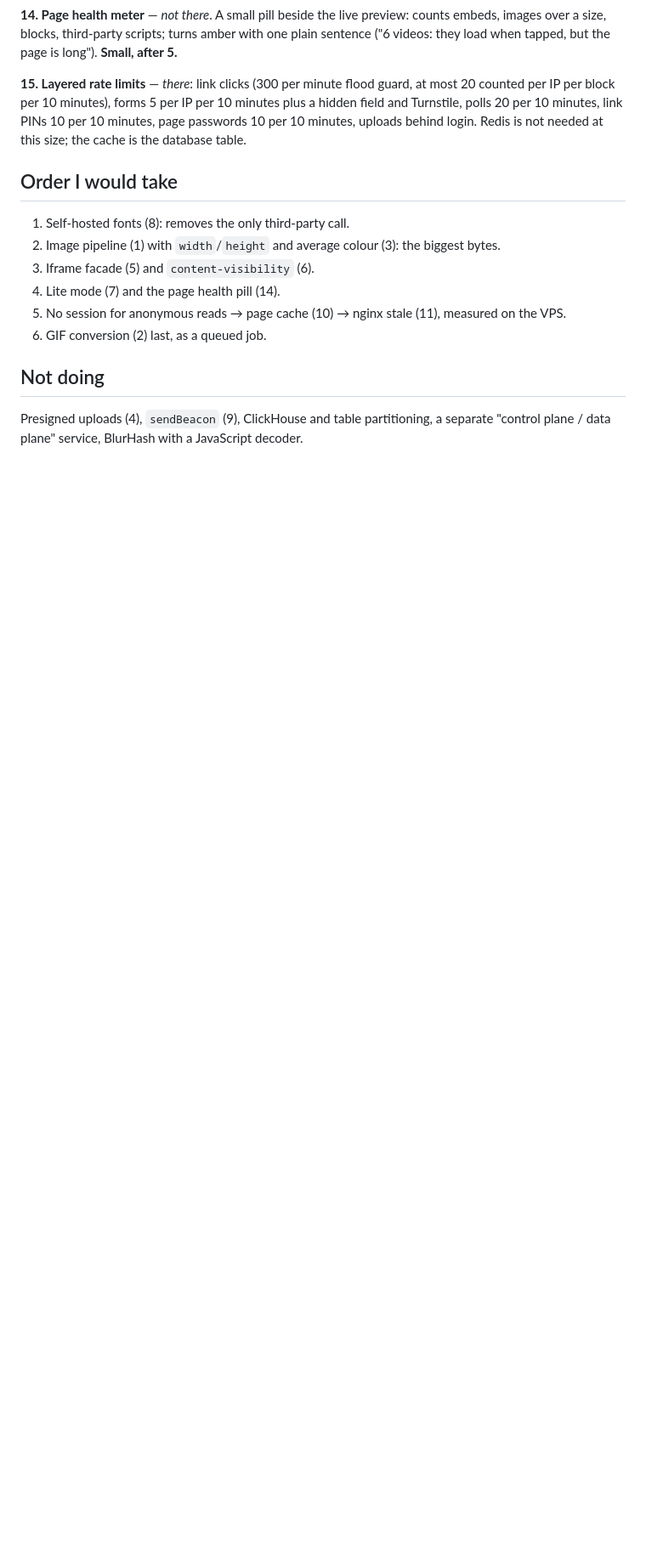
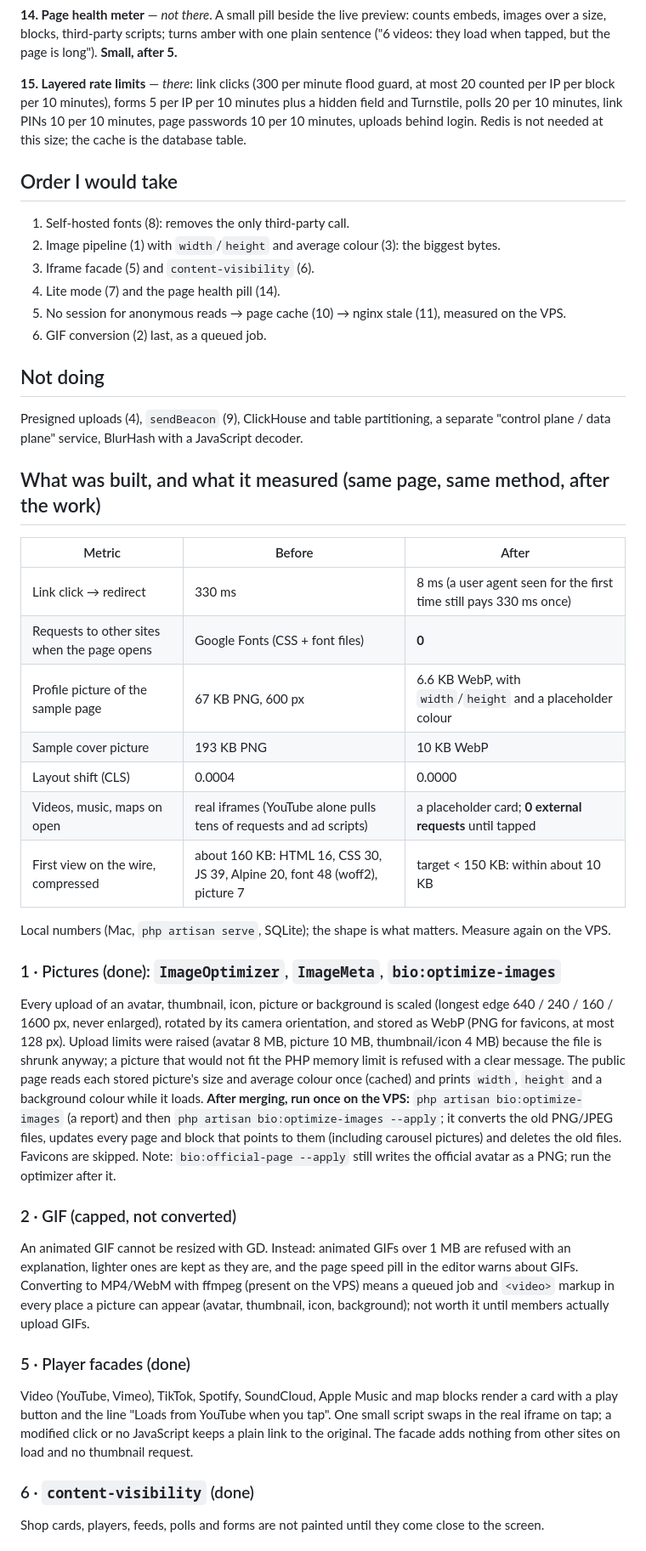
Before and after one commit to navi-crwn/BioHop, a Markdown page: docs/performance-plan.md, the part around one of its changes. Shown at 85% size. Rendered like a GitHub page; blank space fills up the shorter version.

Commit message:
Docs: performance plan updated with what was built, the measurements, and what stays open

```diff
--- a/docs/performance-plan.md
+++ b/docs/performance-plan.md
@@ -59,3 +61,31 @@ Written 2026-11-01 night from the owner's performance list (15 points and a benc
 
 ## Not doing
 Presigned uploads (4), `sendBeacon` (9), ClickHouse and table partitioning, a separate "control plane / data plane" service, BlurHash with a JavaScript decoder.
+
+
+## What was built, and what it measured (same page, same method, after the work)
+
+| Metric | Before | After |
+|---|---|---|
+| Link click → redirect | 330 ms | 8 ms (a user agent seen for the first time still pays 330 ms once) |
+| Requests to other sites when the page opens | Google Fonts (CSS + font files) | **0** |
+| Profile picture of the sample page | 67 KB PNG, 600 px | 6.6 KB WebP, with `width`/`height` and a placeholder colour |
+| Sample cover picture | 193 KB PNG | 10 KB WebP |
+| Layout shift (CLS) | 0.0004 | 0.0000 |
+| Videos, music, maps on open | real iframes (YouTube alone pulls tens of requests and ad scripts) | a placeholder card; **0 external requests** until tapped |
+| First view on the wire, compressed | about 160 KB: HTML 16, CSS 30, JS 39, Alpine 20, font 48 (woff2), picture 7 | target < 150 KB: within about 10 KB |
+
+Local numbers (Mac, `php artisan serve`, SQLite); the shape is what matters. Measure again on the VPS.
+
+### 1 · Pictures (done): `ImageOptimizer`, `ImageMeta`, `bio:optimize-images`
+Every upload of an avatar, thumbnail, icon, picture or background is scaled (longest edge 640 / 240 / 160 / 1600 px, never enlarged), rotated by its camera orientation, and stored as WebP (PNG for favicons, at most 128 px). Upload limits were raised (avatar 8 MB, picture 10 MB, thumbnail/icon 4 MB) because the file is shrunk anyway; a picture that would not fit the PHP memory limit is refused with a clear message. The public page reads each stored picture's size and average colour once (cached) and prints `width`, `height` and a background colour while it loads. **After merging, run once on the VPS:** `php artisan bio:optimize-images` (a report) and then `php artisan bio:optimize-images --apply`; it converts the old PNG/JPEG files, updates every page and block that points to them (including carousel pictures) and deletes the old files. Favicons are skipped. Note: `bio:official-page --apply` still writes the official avatar as a PNG; run the optimizer after it.
+
+### 2 · GIF (capped, not converted)
+An animated GIF cannot be resized with GD. Instead: animated GIFs over 1 MB are refused with an explanation, lighter ones are kept as they are, and the page speed pill in the editor warns about GIFs. Converting to MP4/WebM with ffmpeg (present on the VPS) means a queued job and `<video>` markup in every place a picture can appear (avatar, thumbnail, icon, background); not worth it until members actually upload GIFs.
+
+### 5 · Player facades (done)
+Video (YouTube, Vimeo), TikTok, Spotify, SoundCloud, Apple Music and map blocks render a card with a play button and the line "Loads from YouTube when you tap". One small script swaps in the real iframe on tap; a modified click or no JavaScript keeps a plain link to the original. The facade adds nothing from other sites on load and no thumbnail request.
+
+### 6 · `content-visibility` (done)
+Shop cards, players, feeds, polls and forms are not painted until they come close to the screen.
+
```
Also changed, not shown: other parts of docs/performance-plan.md (+18 -0 lines).
